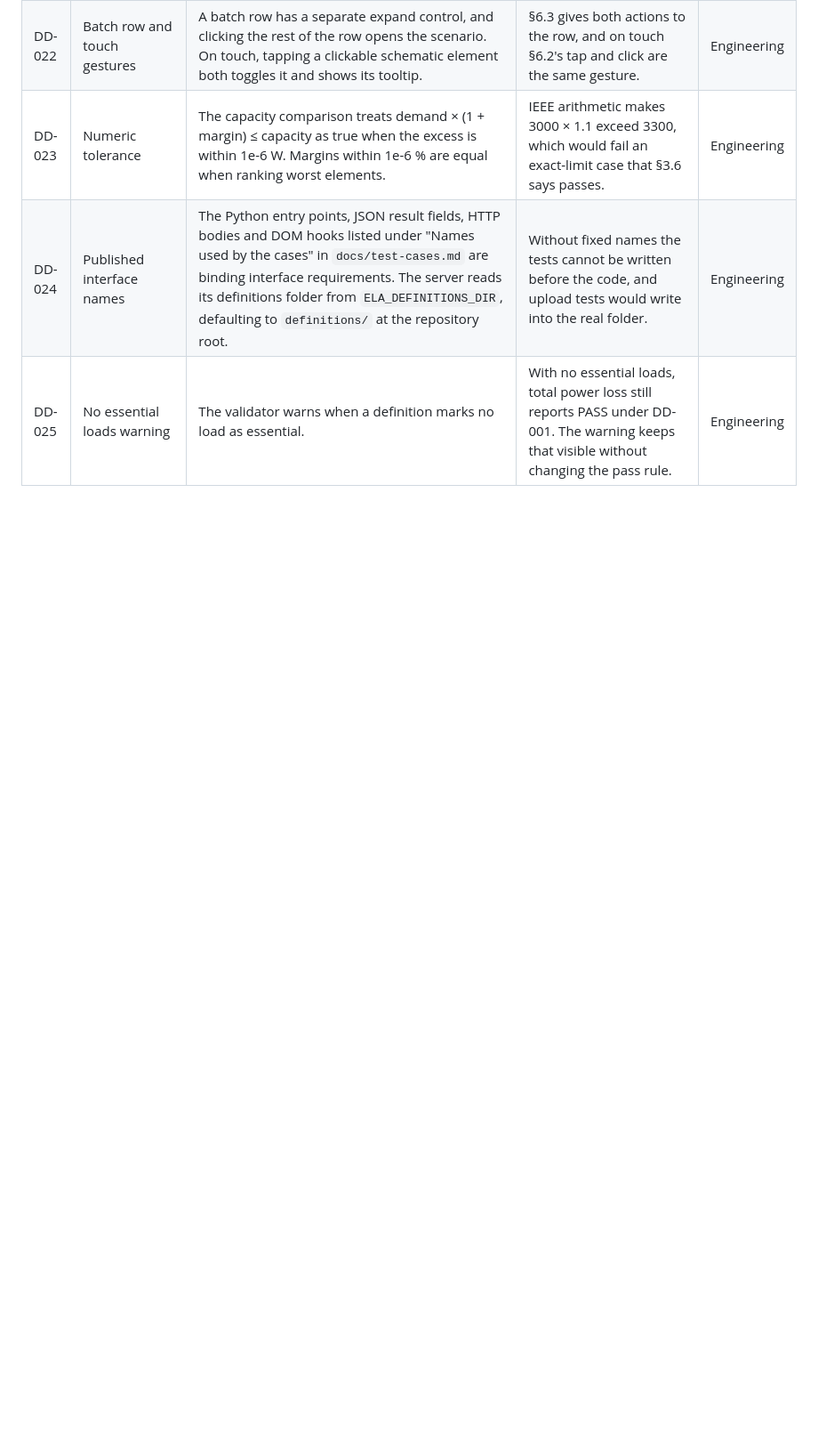
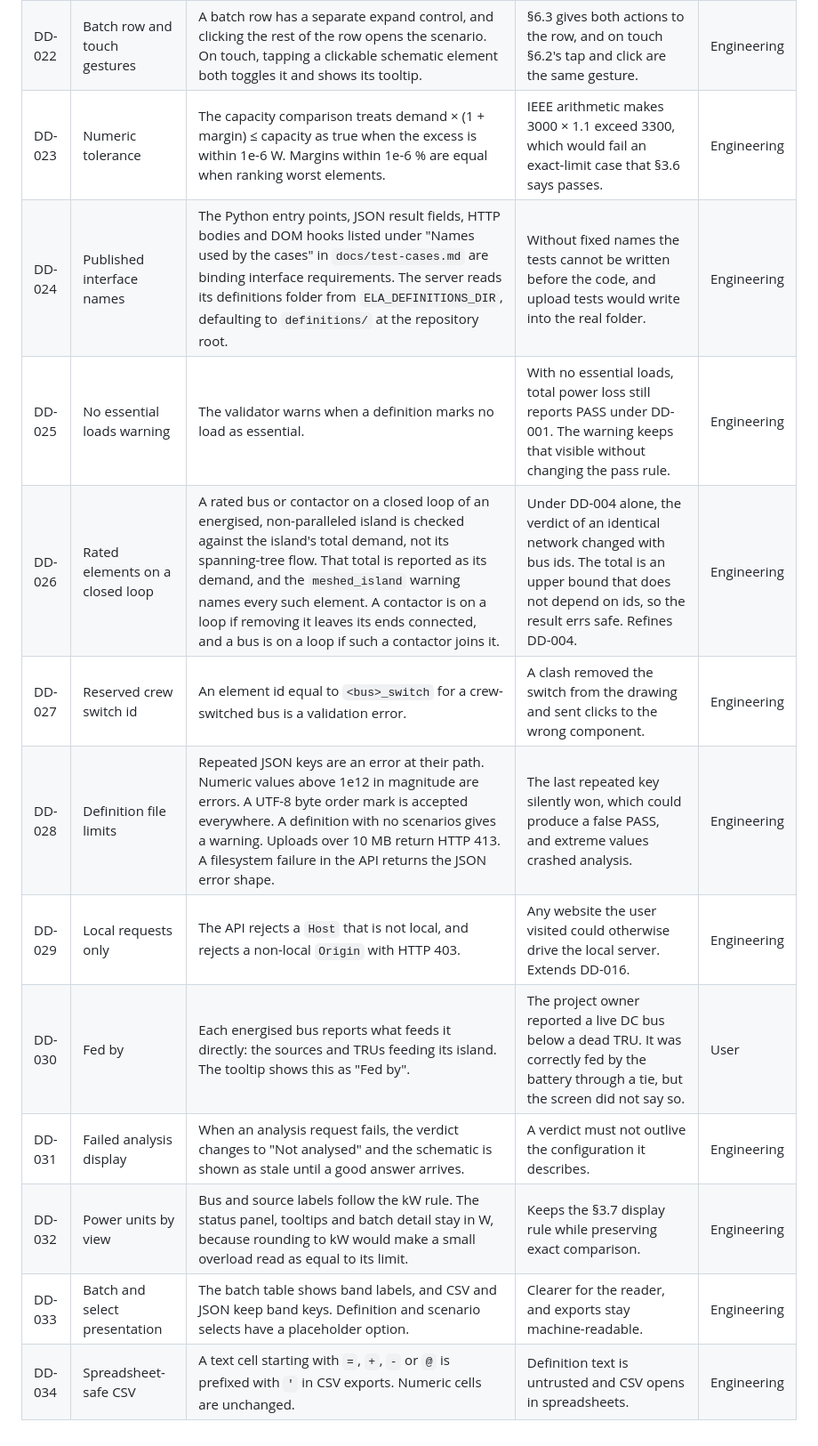
Before and after one commit to truffio/loadAnalysis, a Markdown page: docs/decisions.md, the part around the change. Shown at 89% size. Rendered like a GitHub page; blank space fills up the shorter version.

Commit message:
Record the audit and its rulings
Co-Authored-By: Claude Opus 5.5 <noreply@anthropic.com>
Claude-Session: https://claude.ai/code/session_01KjrpM89gy2vsCWtc71vKMu

```diff
--- a/docs/decisions.md
+++ b/docs/decisions.md
@@ -31,3 +31,12 @@ Rulings on points the specification (`docs/spec.md`) leaves open or where the pr
 | DD-023 | Numeric tolerance | The capacity comparison treats demand × (1 + margin) ≤ capacity as true when the excess is within 1e-6 W. Margins within 1e-6 % are equal when ranking worst elements. | IEEE arithmetic makes 3000 × 1.1 exceed 3300, which would fail an exact-limit case that §3.6 says passes. | Engineering |
 | DD-024 | Published interface names | The Python entry points, JSON result fields, HTTP bodies and DOM hooks listed under "Names used by the cases" in `docs/test-cases.md` are binding interface requirements. The server reads its definitions folder from `ELA_DEFINITIONS_DIR`, defaulting to `definitions/` at the repository root. | Without fixed names the tests cannot be written before the code, and upload tests would write into the real folder. | Engineering |
 | DD-025 | No essential loads warning | The validator warns when a definition marks no load as essential. | With no essential loads, total power loss still reports PASS under DD-001. The warning keeps that visible without changing the pass rule. | Engineering |
+| DD-026 | Rated elements on a closed loop | A rated bus or contactor on a closed loop of an energised, non-paralleled island is checked against the island's total demand, not its spanning-tree flow. That total is reported as its demand, and the `meshed_island` warning names every such element. A contactor is on a loop if removing it leaves its ends connected, and a bus is on a loop if such a contactor joins it. | Under DD-004 alone, the verdict of an identical network changed with bus ids. The total is an upper bound that does not depend on ids, so the result errs safe. Refines DD-004. | Engineering |
+| DD-027 | Reserved crew switch id | An element id equal to `<bus>_switch` for a crew-switched bus is a validation error. | A clash removed the switch from the drawing and sent clicks to the wrong component. | Engineering |
+| DD-028 | Definition file limits | Repeated JSON keys are an error at their path. Numeric values above 1e12 in magnitude are errors. A UTF-8 byte order mark is accepted everywhere. A definition with no scenarios gives a warning. Uploads over 10 MB return HTTP 413. A filesystem failure in the API returns the JSON error shape. | The last repeated key silently won, which could produce a false PASS, and extreme values crashed analysis. | Engineering |
+| DD-029 | Local requests only | The API rejects a `Host` that is not local, and rejects a non-local `Origin` with HTTP 403. | Any website the user visited could otherwise drive the local server. Extends DD-016. | Engineering |
+| DD-030 | Fed by | Each energised bus reports what feeds it directly: the sources and TRUs feeding its island. The tooltip shows this as "Fed by". | The project owner reported a live DC bus below a dead TRU. It was correctly fed by the battery through a tie, but the screen did not say so. | User |
+| DD-031 | Failed analysis display | When an analysis request fails, the verdict changes to "Not analysed" and the schematic is shown as stale until a good answer arrives. | A verdict must not outlive the configuration it describes. | Engineering |
+| DD-032 | Power units by view | Bus and source labels follow the kW rule. The status panel, tooltips and batch detail stay in W, because rounding to kW would make a small overload read as equal to its limit. | Keeps the §3.7 display rule while preserving exact comparison. | Engineering |
+| DD-033 | Batch and select presentation | The batch table shows band labels, and CSV and JSON keep band keys. Definition and scenario selects have a placeholder option. | Clearer for the reader, and exports stay machine-readable. | Engineering |
+| DD-034 | Spreadsheet-safe CSV | A text cell starting with `=`, `+`, `-` or `@` is prefixed with `'` in CSV exports. Numeric cells are unchanged. | Definition text is untrusted and CSV opens in spreadsheets. | Engineering |
```
Also changed, not shown: docs/audit.md (added, +61 -0 lines).
